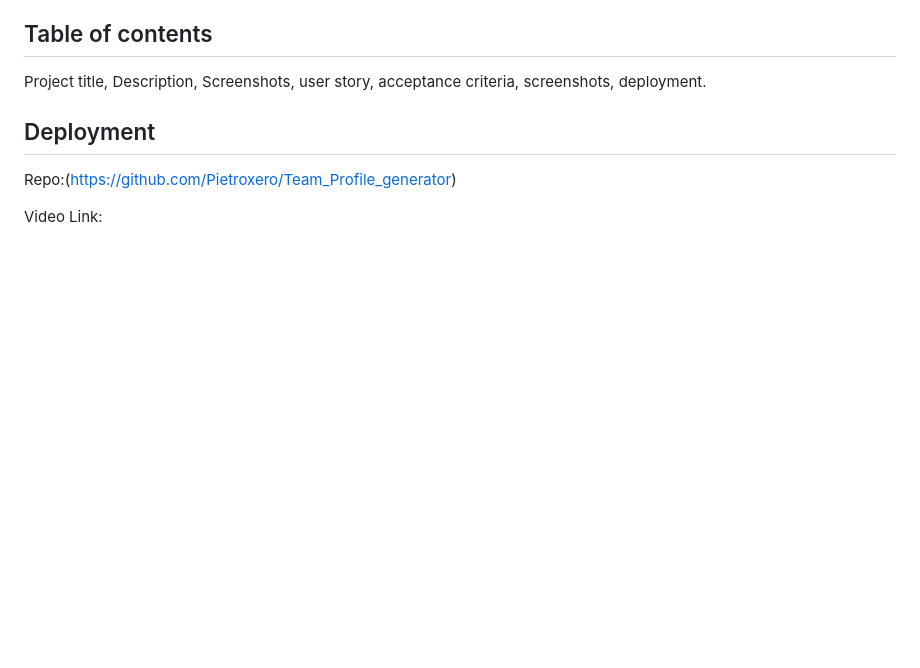
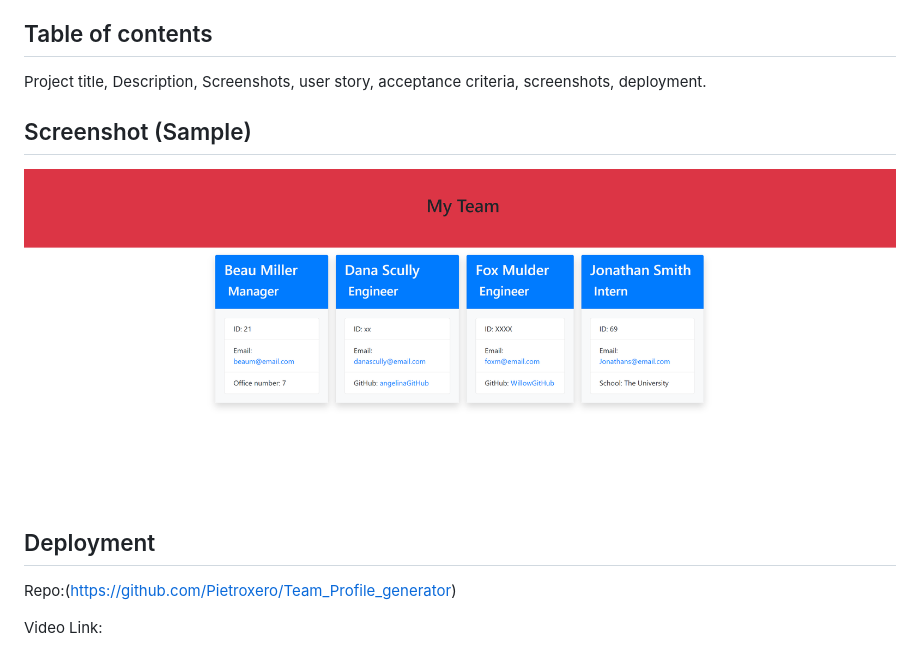
Before and after one commit to Pietroxero/Team_Profile_generator, a Markdown page: README.md, the part around the change. GitHub-like rendering; pictures changed too: img/Screenshot 2023-01-26 230301.png (added); blank space fills up the shorter version.

Commit message:
added in screenshot of samle html in a live server

```diff
--- a/README.md
+++ b/README.md
@@ -32,6 +32,8 @@ THEN I exit the application, and the HTML is generated.
 ## Table of contents
 Project title, Description, Screenshots, user story, acceptance criteria, screenshots, deployment.
 
+## Screenshot (Sample)
+![Screenshot](./img/Screenshot%202023-01-26%20230301.png)
 
 
 ## Deployment
```
